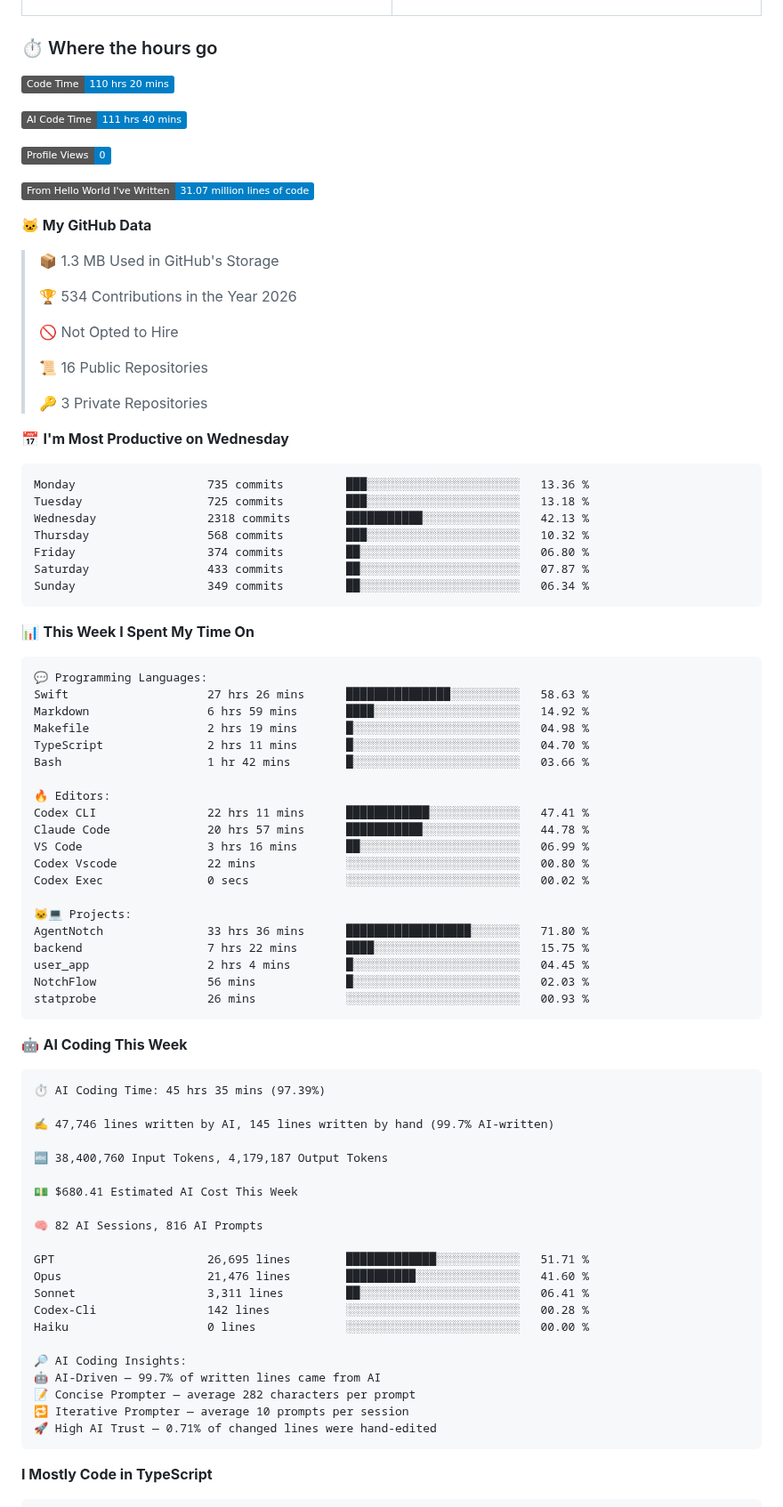
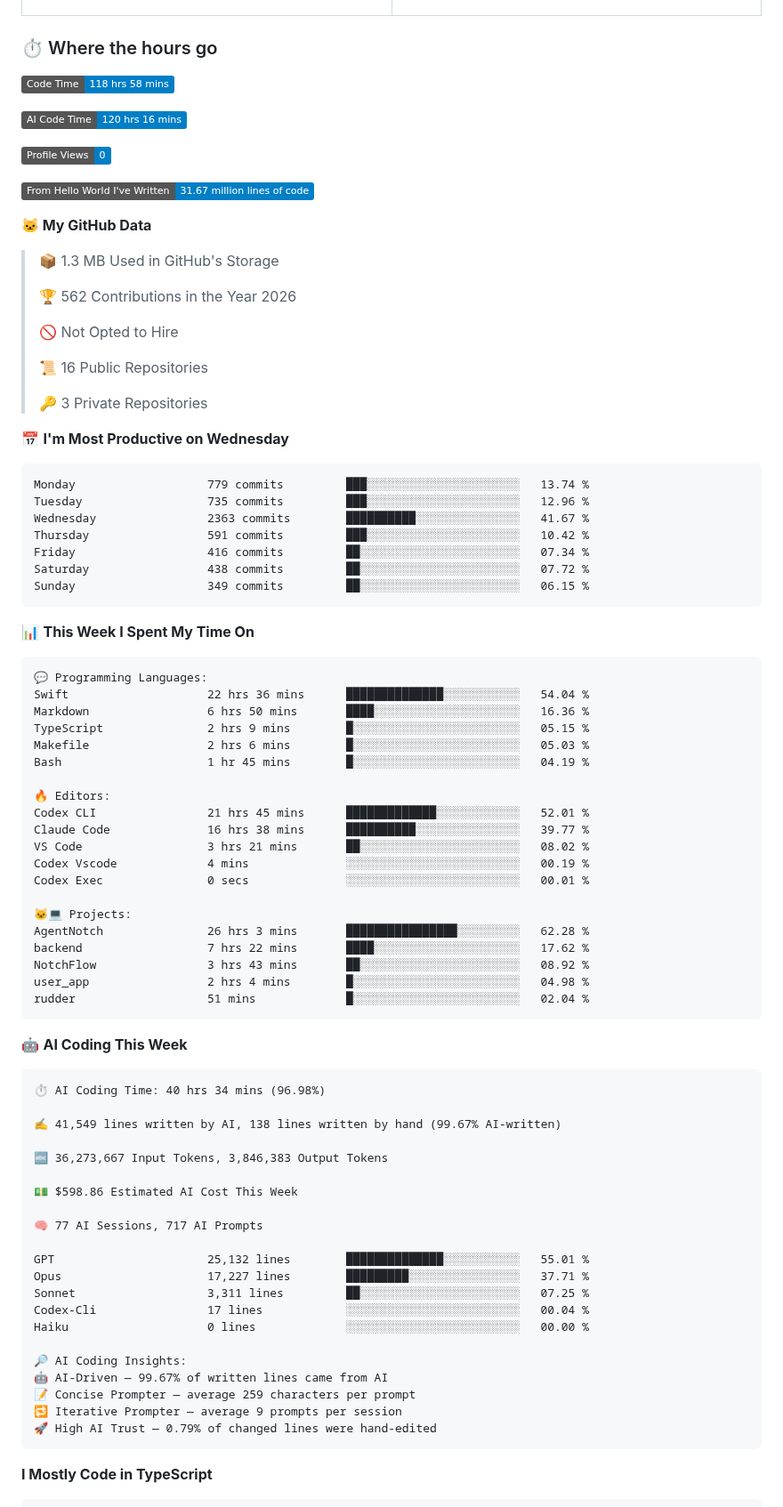
Before and after one commit to sidhxntt/sidhxntt, a Markdown page: README.md, the part around one of its changes. Shown at 89% size. GitHub-like rendering; badges without logos.

Commit message:
chore: update WakaTime stats [skip ci]

````diff
--- a/README.md
+++ b/README.md
@@ -131,19 +131,19 @@ So, don't wait up—because I'm on my way.
 ### ⏱️ Where the hours go
 
 <!--START_SECTION:waka-->
-![Code Time](http://img.shields.io/badge/Code%20Time-110%20hrs%2020%20mins-blue?style=flat)
+![Code Time](http://img.shields.io/badge/Code%20Time-118%20hrs%2058%20mins-blue?style=flat)
 
-![AI Code Time](http://img.shields.io/badge/AI%20Code%20Time-111%20hrs%2040%20mins-blue?style=flat)
+![AI Code Time](http://img.shields.io/badge/AI%20Code%20Time-120%20hrs%2016%20mins-blue?style=flat)
 
 ![Profile Views](http://img.shields.io/badge/Profile%20Views-0-blue?style=flat)
 
-![Lines of code](https://img.shields.io/badge/From%20Hello%20World%20I%27ve%20Written-31.07%20million%20lines%20of%20code-blue?style=flat)
+![Lines of code](https://img.shields.io/badge/From%20Hello%20World%20I%27ve%20Written-31.67%20million%20lines%20of%20code-blue?style=flat)
 
 **🐱 My GitHub Data**
 
 > 📦 1.3 MB Used in GitHub's Storage
  >
-> 🏆 534 Contributions in the Year 2026
+> 🏆 562 Contributions in the Year 2026
  >
 > 🚫 Not Opted to Hire
  >
@@ -154,13 +154,13 @@ So, don't wait up—because I'm on my way.
 📅 **I'm Most Productive on Wednesday**
 
 ```text
-Monday                   735 commits         ███░░░░░░░░░░░░░░░░░░░░░░   13.36 %
-Tuesday                  725 commits         ███░░░░░░░░░░░░░░░░░░░░░░   13.18 %
-Wednesday                2318 commits        ███████████░░░░░░░░░░░░░░   42.13 %
-Thursday                 568 commits         ███░░░░░░░░░░░░░░░░░░░░░░   10.32 %
-Friday                   374 commits         ██░░░░░░░░░░░░░░░░░░░░░░░   06.80 %
-Saturday                 433 commits         ██░░░░░░░░░░░░░░░░░░░░░░░   07.87 %
-Sunday                   349 commits         ██░░░░░░░░░░░░░░░░░░░░░░░   06.34 %
+Monday                   779 commits         ███░░░░░░░░░░░░░░░░░░░░░░   13.74 %
+Tuesday                  735 commits         ███░░░░░░░░░░░░░░░░░░░░░░   12.96 %
+Wednesday                2363 commits        ██████████░░░░░░░░░░░░░░░   41.67 %
+Thursday                 591 commits         ███░░░░░░░░░░░░░░░░░░░░░░   10.42 %
+Friday                   416 commits         ██░░░░░░░░░░░░░░░░░░░░░░░   07.34 %
+Saturday                 438 commits         ██░░░░░░░░░░░░░░░░░░░░░░░   07.72 %
+Sunday                   349 commits         ██░░░░░░░░░░░░░░░░░░░░░░░   06.15 %
 ```
 
 
@@ -168,51 +168,51 @@ Sunday                   349 commits         ██░░░░░░░░░
 
 ```text
 💬 Programming Languages:
-Swift                    27 hrs 26 mins      ███████████████░░░░░░░░░░   58.63 %
-Markdown                 6 hrs 59 mins       ████░░░░░░░░░░░░░░░░░░░░░   14.92 %
-Makefile                 2 hrs 19 mins       █░░░░░░░░░░░░░░░░░░░░░░░░   04.98 %
-TypeScript               2 hrs 11 mins       █░░░░░░░░░░░░░░░░░░░░░░░░   04.70 %
-Bash                     1 hr 42 mins        █░░░░░░░░░░░░░░░░░░░░░░░░   03.66 %
+Swift                    22 hrs 36 mins      ██████████████░░░░░░░░░░░   54.04 %
+Markdown                 6 hrs 50 mins       ████░░░░░░░░░░░░░░░░░░░░░   16.36 %
+TypeScript               2 hrs 9 mins        █░░░░░░░░░░░░░░░░░░░░░░░░   05.15 %
+Makefile                 2 hrs 6 mins        █░░░░░░░░░░░░░░░░░░░░░░░░   05.03 %
+Bash                     1 hr 45 mins        █░░░░░░░░░░░░░░░░░░░░░░░░   04.19 %
 
 🔥 Editors:
-Codex CLI                22 hrs 11 mins      ████████████░░░░░░░░░░░░░   47.41 %
-Claude Code              20 hrs 57 mins      ███████████░░░░░░░░░░░░░░   44.78 %
-VS Code                  3 hrs 16 mins       ██░░░░░░░░░░░░░░░░░░░░░░░   06.99 %
-Codex Vscode             22 mins             ░░░░░░░░░░░░░░░░░░░░░░░░░   00.80 %
-Codex Exec               0 secs              ░░░░░░░░░░░░░░░░░░░░░░░░░   00.02 %
+Codex CLI                21 hrs 45 mins      █████████████░░░░░░░░░░░░   52.01 %
+Claude Code              16 hrs 38 mins      ██████████░░░░░░░░░░░░░░░   39.77 %
+VS Code                  3 hrs 21 mins       ██░░░░░░░░░░░░░░░░░░░░░░░   08.02 %
+Codex Vscode             4 mins              ░░░░░░░░░░░░░░░░░░░░░░░░░   00.19 %
+Codex Exec               0 secs              ░░░░░░░░░░░░░░░░░░░░░░░░░   00.01 %
 
 🐱‍💻 Projects:
-AgentNotch               33 hrs 36 mins      ██████████████████░░░░░░░   71.80 %
-backend                  7 hrs 22 mins       ████░░░░░░░░░░░░░░░░░░░░░   15.75 %
-user_app                 2 hrs 4 mins        █░░░░░░░░░░░░░░░░░░░░░░░░   04.45 %
-NotchFlow                56 mins             █░░░░░░░░░░░░░░░░░░░░░░░░   02.03 %
-statprobe                26 mins             ░░░░░░░░░░░░░░░░░░░░░░░░░   00.93 %
+AgentNotch               26 hrs 3 mins       ████████████████░░░░░░░░░   62.28 %
+backend                  7 hrs 22 mins       ████░░░░░░░░░░░░░░░░░░░░░   17.62 %
+NotchFlow                3 hrs 43 mins       ██░░░░░░░░░░░░░░░░░░░░░░░   08.92 %
+user_app                 2 hrs 4 mins        █░░░░░░░░░░░░░░░░░░░░░░░░   04.98 %
+rudder                   51 mins             █░░░░░░░░░░░░░░░░░░░░░░░░   02.04 %
 ```
 
 🤖 **AI Coding This Week**
 
 ```text
-⏱ AI Coding Time: 45 hrs 35 mins (97.39%)
+⏱ AI Coding Time: 40 hrs 34 mins (96.98%)
 
-✍️ 47,746 lines written by AI, 145 lines written by hand (99.7% AI-written)
+✍️ 41,549 lines written by AI, 138 lines written by hand (99.67% AI-written)
 
-🔤 38,400,760 Input Tokens, 4,179,187 Output Tokens
+🔤 36,273,667 Input Tokens, 3,846,383 Output Tokens
 
-💵 $680.41 Estimated AI Cost This Week
+💵 $598.86 Estimated AI Cost This Week
 
-🧠 82 AI Sessions, 816 AI Prompts
+🧠 77 AI Sessions, 717 AI Prompts
 
-GPT                      26,695 lines        █████████████░░░░░░░░░░░░   51.71 %
-Opus                     21,476 lines        ██████████░░░░░░░░░░░░░░░   41.60 %
-Sonnet                   3,311 lines         ██░░░░░░░░░░░░░░░░░░░░░░░   06.41 %
-Codex-Cli                142 lines           ░░░░░░░░░░░░░░░░░░░░░░░░░   00.28 %
+GPT                      25,132 lines        ██████████████░░░░░░░░░░░   55.01 %
+Opus                     17,227 lines        █████████░░░░░░░░░░░░░░░░   37.71 %
+Sonnet                   3,311 lines         ██░░░░░░░░░░░░░░░░░░░░░░░   07.25 %
+Codex-Cli                17 lines            ░░░░░░░░░░░░░░░░░░░░░░░░░   00.04 %
 Haiku                    0 lines             ░░░░░░░░░░░░░░░░░░░░░░░░░   00.00 %
 
 🔎 AI Coding Insights:
-🤖 AI-Driven — 99.7% of written lines came from AI
-📝 Concise Prompter — average 282 characters per prompt
-🔁 Iterative Prompter — average 10 prompts per session
-🚀 High AI Trust — 0.71% of changed lines were hand-edited
+🤖 AI-Driven — 99.67% of written lines came from AI
+📝 Concise Prompter — average 259 characters per prompt
+🔁 Iterative Prompter — average 9 prompts per session
+🚀 High AI Trust — 0.79% of changed lines were hand-edited
 ```
 
 **I Mostly Code in TypeScript**
````
Also changed, not shown: other parts of README.md (+1 -1 lines), assets/bar_graph.png.
